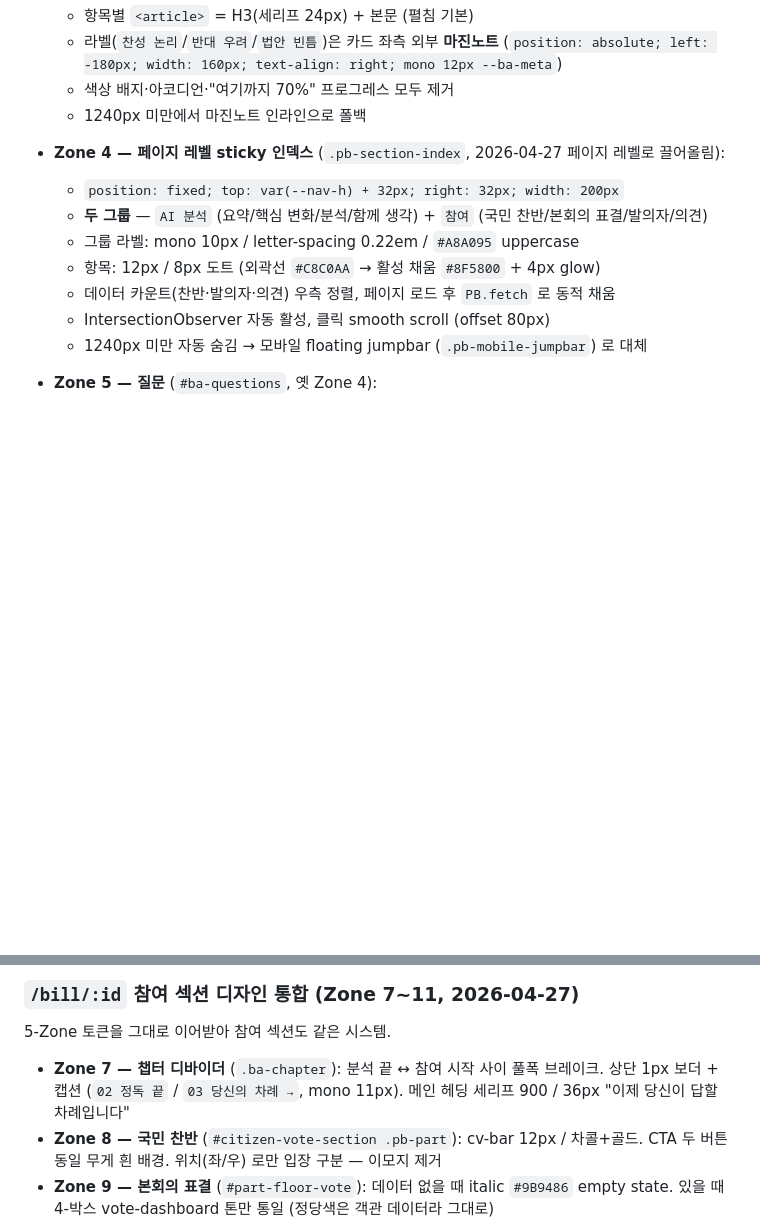
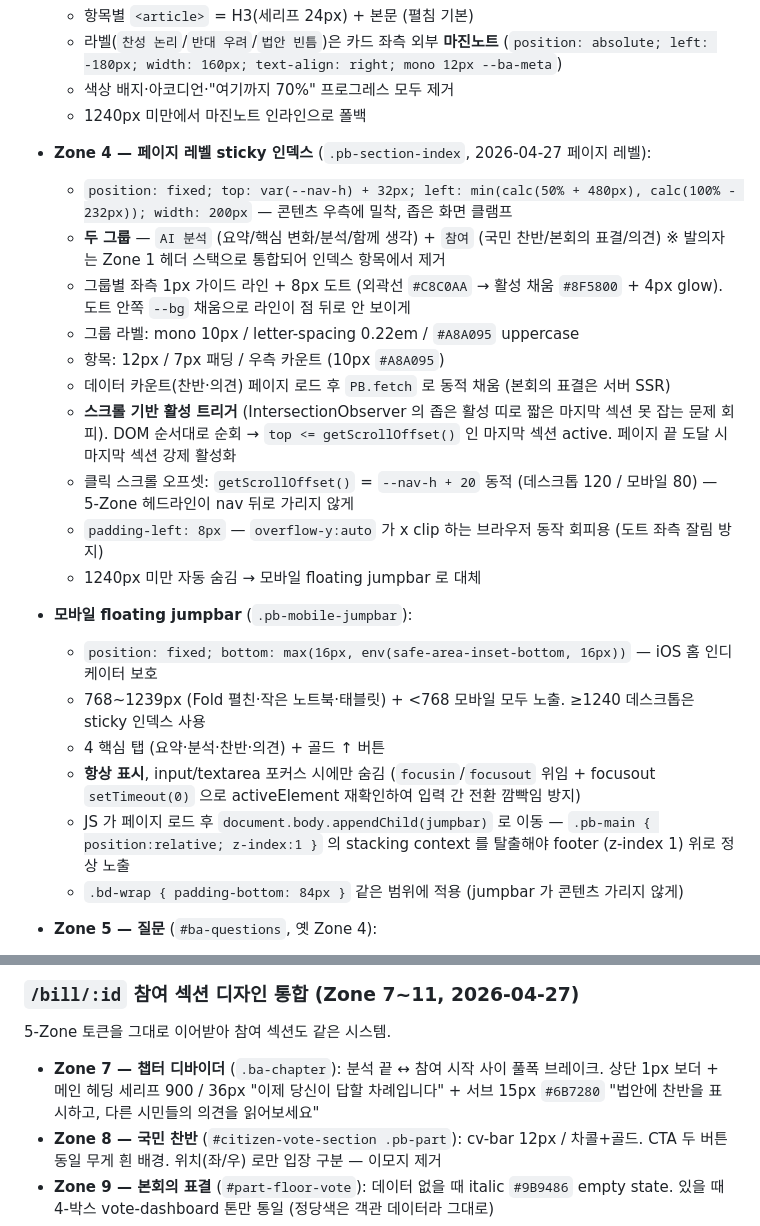
Before and after one commit to 3jjoda/politics, a Markdown page: CLAUDE.md, 2 parts joined by grey strips. Drawn GitHub-style; blank space fills up the shorter version.

```diff
--- a/CLAUDE.md
+++ b/CLAUDE.md
@@ -355,14 +355,25 @@ UPDATE users SET email=NULL, nickname=NULL, provider='deleted',
   - 라벨(`찬성 논리`/`반대 우려`/`법안 빈틈`)은 카드 좌측 외부 **마진노트** (`position: absolute; left: -180px; width: 160px; text-align: right; mono 12px --ba-meta`)
   - 색상 배지·아코디언·"여기까지 70%" 프로그레스 모두 제거
   - 1240px 미만에서 마진노트 인라인으로 폴백
-- **Zone 4 — 페이지 레벨 sticky 인덱스** (`.pb-section-index`, 2026-04-27 페이지 레벨로 끌어올림):
-  - `position: fixed; top: var(--nav-h) + 32px; right: 32px; width: 200px`
-  - **두 그룹** — `AI 분석` (요약/핵심 변화/분석/함께 생각) + `참여` (국민 찬반/본회의 표결/발의자/의견)
+- **Zone 4 — 페이지 레벨 sticky 인덱스** (`.pb-section-index`, 2026-04-27 페이지 레벨):
+  - `position: fixed; top: var(--nav-h) + 32px; left: min(calc(50% + 480px), calc(100% - 232px)); width: 200px` — 콘텐츠 우측에 밀착, 좁은 화면 클램프
+  - **두 그룹** — `AI 분석` (요약/핵심 변화/분석/함께 생각) + `참여` (국민 찬반/본회의 표결/의견) ※ 발의자는 Zone 1 헤더 스택으로 통합되어 인덱스 항목에서 제거
+  - 그룹별 좌측 1px 가이드 라인 + 8px 도트 (외곽선 `#C8C0AA` → 활성 채움 `#8F5800` + 4px glow). 도트 안쪽 `--bg` 채움으로 라인이 점 뒤로 안 보이게
   - 그룹 라벨: mono 10px / letter-spacing 0.22em / `#A8A095` uppercase
-  - 항목: 12px / 8px 도트 (외곽선 `#C8C0AA` → 활성 채움 `#8F5800` + 4px glow)
-  - 데이터 카운트(찬반·발의자·의견) 우측 정렬, 페이지 로드 후 `PB.fetch` 로 동적 채움
-  - IntersectionObserver 자동 활성, 클릭 smooth scroll (offset 80px)
-  - 1240px 미만 자동 숨김 → 모바일 floating jumpbar (`.pb-mobile-jumpbar`) 로 대체
+  - 항목: 12px / 7px 패딩 / 우측 카운트 (10px `#A8A095`)
+  - 데이터 카운트(찬반·의견) 페이지 로드 후 `PB.fetch` 로 동적 채움 (본회의 표결은 서버 SSR)
+  - **스크롤 기반 활성 트리거** (IntersectionObserver 의 좁은 활성 띠로 짧은 마지막 섹션 못 잡는 문제 회피). DOM 순서대로 순회 → `top <= getScrollOffset()` 인 마지막 섹션 active. 페이지 끝 도달 시 마지막 섹션 강제 활성화
+  - 클릭 스크롤 오프셋: `getScrollOffset()` = `--nav-h + 20` 동적 (데스크톱 120 / 모바일 80) — 5-Zone 헤드라인이 nav 뒤로 가리지 않게
+  - `padding-left: 8px` — `overflow-y:auto` 가 x clip 하는 브라우저 동작 회피용 (도트 좌측 잘림 방지)
+  - 1240px 미만 자동 숨김 → 모바일 floating jumpbar 로 대체
+
+- **모바일 floating jumpbar** (`.pb-mobile-jumpbar`):
+  - `position: fixed; bottom: max(16px, env(safe-area-inset-bottom, 16px))` — iOS 홈 인디케이터 보호
+  - 768~1239px (Fold 펼친·작은 노트북·태블릿) + <768 모바일 모두 노출. ≥1240 데스크톱은 sticky 인덱스 사용
+  - 4 핵심 탭 (요약·분석·찬반·의견) + 골드 ↑ 버튼
+  - **항상 표시**, input/textarea 포커스 시에만 숨김 (`focusin`/`focusout` 위임 + focusout `setTimeout(0)` 으로 activeElement 재확인하여 입력 간 전환 깜빡임 방지)
+  - JS 가 페이지 로드 후 `document.body.appendChild(jumpbar)` 로 이동 — `.pb-main { position:relative; z-index:1 }` 의 stacking context 를 탈출해야 footer (z-index 1) 위로 정상 노출
+  - `.bd-wrap { padding-bottom: 84px }` 같은 범위에 적용 (jumpbar 가 콘텐츠 가리지 않게)
 - **Zone 5 — 질문** (`#ba-questions`, 옛 Zone 4):
   - 골드톤 박스 제거 → 단일 컬럼 본문에 통합
   - 번호 배지: 28px 원형, **외곽선만** (1.5px solid `--ba-gold`), mono 12px 700
@@ -374,7 +385,7 @@ UPDATE users SET email=NULL, nickname=NULL, provider='deleted',
 ### `/bill/:id` 참여 섹션 디자인 통합 (Zone 7~11, 2026-04-27)
 5-Zone 토큰을 그대로 이어받아 참여 섹션도 같은 시스템.
 
-- **Zone 7 — 챕터 디바이더** (`.ba-chapter`): 분석 끝 ↔ 참여 시작 사이 풀폭 브레이크. 상단 1px 보더 + 캡션 (`02 정독 끝` / `03 당신의 차례 →`, mono 11px). 메인 헤딩 세리프 900 / 36px "이제 당신이 답할 차례입니다"
+- **Zone 7 — 챕터 디바이더** (`.ba-chapter`): 분석 끝 ↔ 참여 시작 사이 풀폭 브레이크. 상단 1px 보더 + 메인 헤딩 세리프 900 / 36px "이제 당신이 답할 차례입니다" + 서브 15px `#6B7280` "법안에 찬반을 표시하고, 다른 시민들의 의견을 읽어보세요"
 - **Zone 8 — 국민 찬반** (`#citizen-vote-section .pb-part`): cv-bar 12px / 차콜+골드. CTA 두 버튼 동일 무게 흰 배경. 위치(좌/우) 로만 입장 구분 — 이모지 제거
 - **Zone 9 — 본회의 표결** (`#part-floor-vote`): 데이터 없을 때 italic `#9B9486` empty state. 있을 때 4-박스 vote-dashboard 톤만 통일 (정당색은 객관 데이터라 그대로)
 - ~~**Zone 10 — 발의자**~~: **2026-04-27 폐기** — 발의자는 메타데이터의 일부라 Zone 1 헤더 컴팩트 스택으로 통합됨. 참여 영역에서 분리
```
Also changed, not shown: other parts of CLAUDE.md (+1 -1 lines), CHANGELOG.md (+37 -0 lines).
